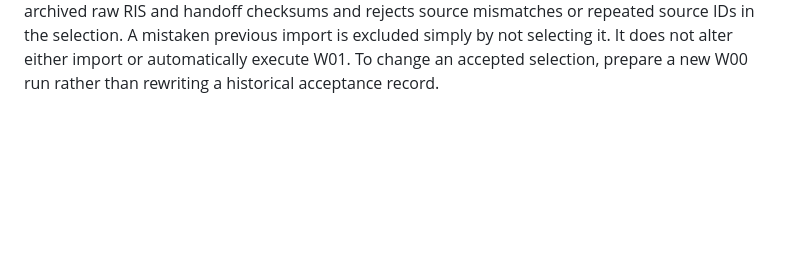
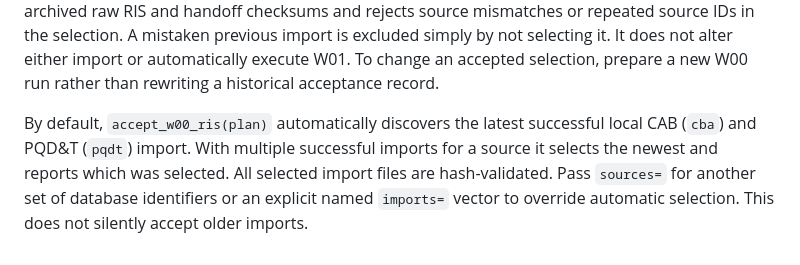
Before and after one commit to nealhaddaway/evidencelandscaper, a Markdown page: README.md, the part around the change. Drawn GitHub-style; blank space fills up the shorter version.

Commit message:
Document automatic RIS import discovery

```diff
--- a/README.md
+++ b/README.md
@@ -126,3 +126,5 @@ A mistaken previous import is excluded simply by not selecting it.
 It does not alter either import or automatically execute W01.
 To change an accepted selection, prepare a new W00 run rather than rewriting
 a historical acceptance record.
+
+By default, `accept_w00_ris(plan)` automatically discovers the latest successful local CAB (`cba`) and PQD&T (`pqdt`) import. With multiple successful imports for a source it selects the newest and reports which was selected. All selected import files are hash-validated. Pass `sources=` for another set of database identifiers or an explicit named `imports=` vector to override automatic selection. This does not silently accept older imports.
```
